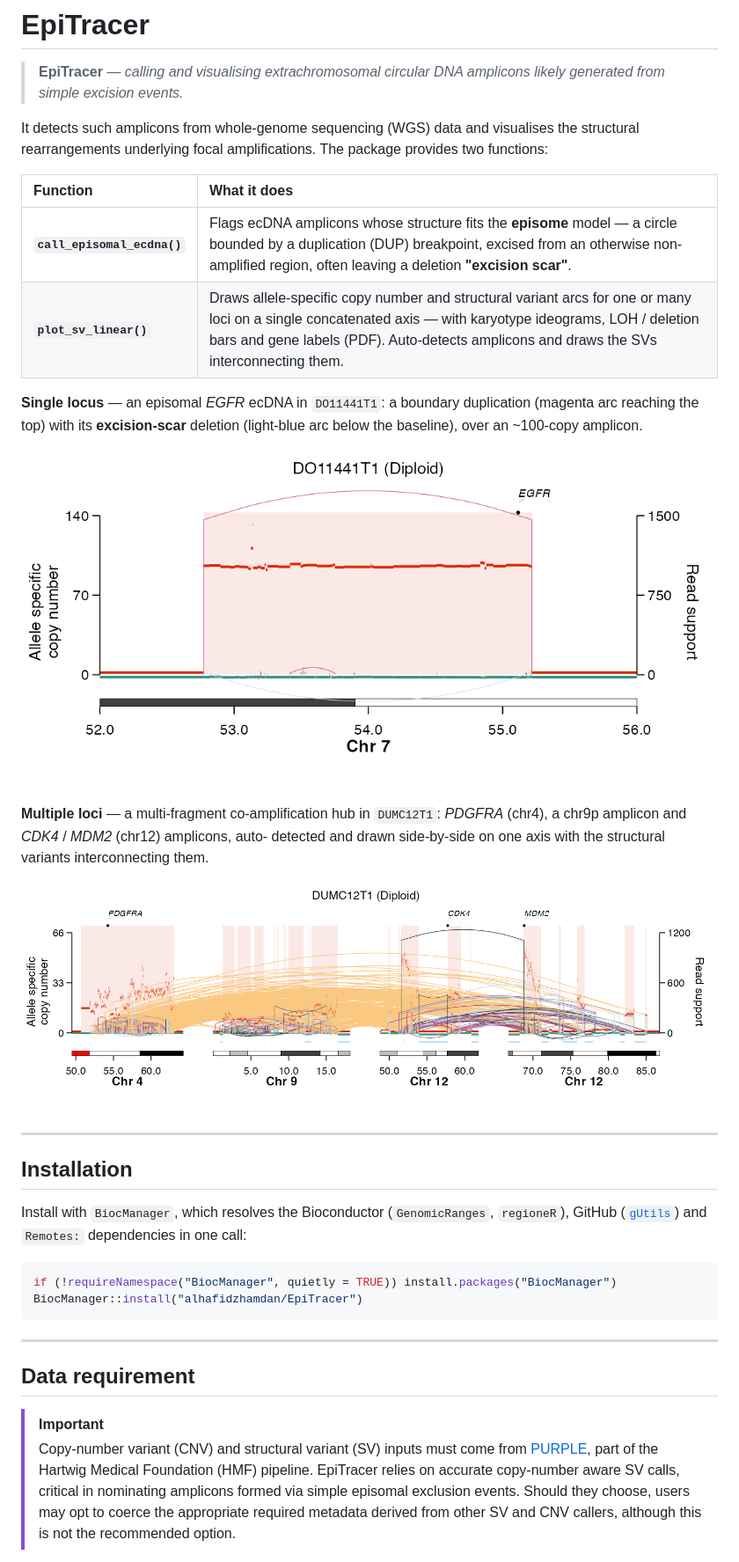
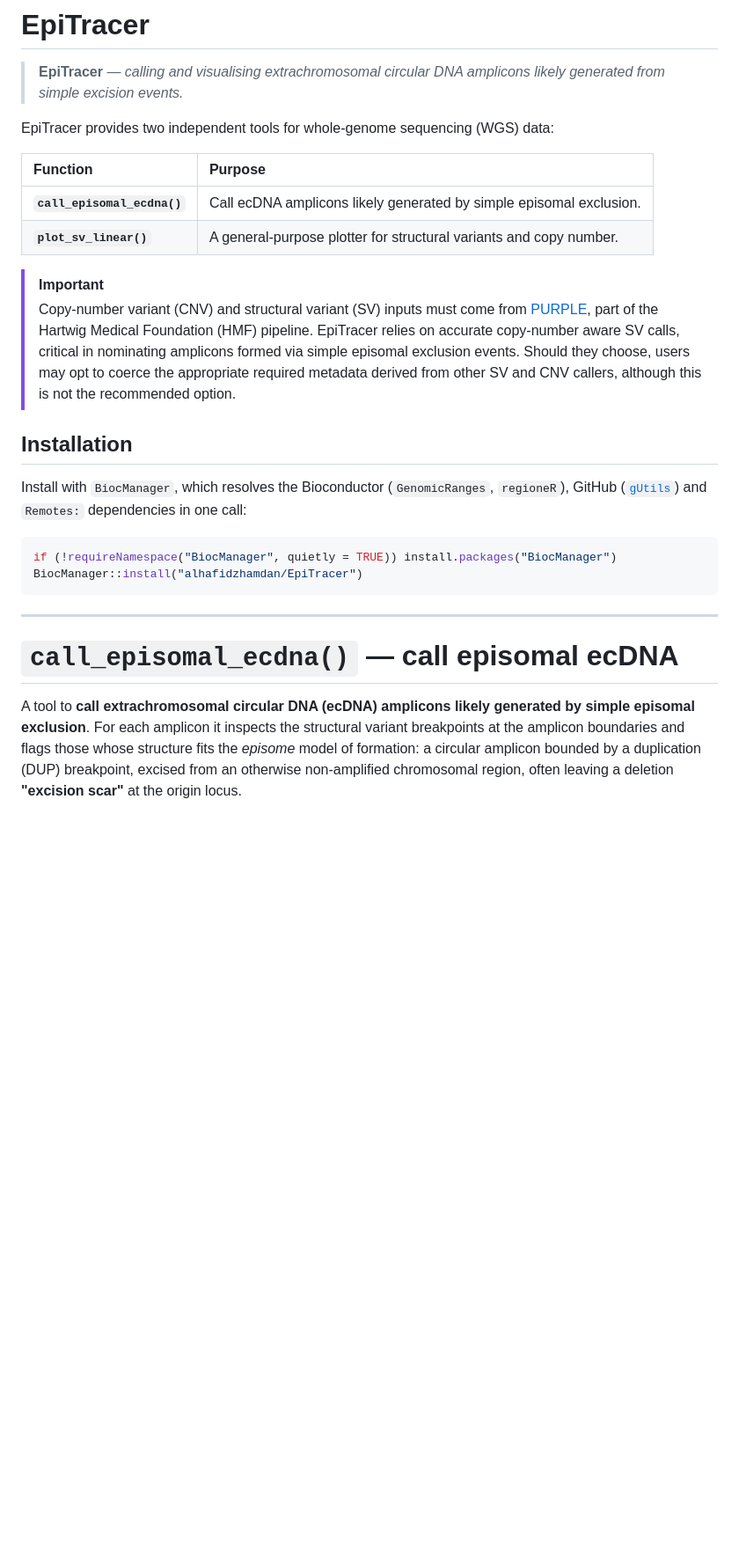
Before and after one commit to alhafidzhamdan/EpiTracer, a Markdown page: README.md, the part around one of its changes. Shown at 88% size. Drawn GitHub-style; blank space fills up the shorter version.

```diff
--- a/README.md
+++ b/README.md
@@ -6,29 +6,21 @@
 > **EpiTracer** — *calling and visualising extrachromosomal circular DNA
 > amplicons likely generated from simple excision events.*
 
-It detects such amplicons from whole-genome sequencing (WGS) data and visualises
-the structural rearrangements underlying focal amplifications. The package
-provides two functions:
+EpiTracer provides two independent tools for whole-genome sequencing (WGS) data:
 
-| Function | What it does |
+| Function | Purpose |
 | :--- | :--- |
-| **`call_episomal_ecdna()`** | Flags ecDNA amplicons whose structure fits the **episome** model — a circle bounded by a duplication (DUP) breakpoint, excised from an otherwise non-amplified region, often leaving a deletion **"excision scar"**. |
-| **`plot_sv_linear()`** | Draws allele-specific copy number and structural variant arcs for one or many loci on a single concatenated axis — with karyotype ideograms, LOH / deletion bars and gene labels (PDF). Auto-detects amplicons and draws the SVs interconnecting them. |
+| **`call_episomal_ecdna()`** | Call ecDNA amplicons likely generated by simple episomal exclusion. |
+| **`plot_sv_linear()`** | A general-purpose plotter for structural variants and copy number. |
 
-**Single locus** — an episomal *EGFR* ecDNA in `DO11441T1`: a boundary
-duplication (magenta arc reaching the top) with its **excision-scar** deletion
-(light-blue arc below the baseline), over an ~100-copy amplicon.
-
-![EGFR episomal ecDNA in DO11441T1](man/figures/README-DO11441T1-EGFR.png)
-
-**Multiple loci** — a multi-fragment co-amplification hub in `DUMC12T1`:
-*PDGFRA* (chr4), a chr9p amplicon and *CDK4* / *MDM2* (chr12) amplicons, auto-
-detected and drawn side-by-side on one axis with the structural variants
-interconnecting them.
-
-![Multi-chromosome amplicon hub in DUMC12T1](man/figures/README-DUMC12T1-multichrom.png)
-
----
+> [!IMPORTANT]
+> Copy-number variant (CNV) and structural variant (SV) inputs must come from
+> [PURPLE](https://github.com/hartwigmedical/hmftools/tree/master/purple), part
+> of the Hartwig Medical Foundation (HMF) pipeline. EpiTracer relies on accurate
+> copy-number aware SV calls, critical in nominating amplicons formed via simple
+> episomal exclusion events. Should they choose, users may opt to coerce the
+> appropriate required metadata derived from other SV and CNV callers, although
+> this is not the recommended option.
 
 ## Installation
 
@@ -43,14 +35,13 @@ BiocManager::install("alhafidzhamdan/EpiTracer")
 
 ---
 
-## Data requirement
+# `call_episomal_ecdna()` — call episomal ecDNA
 
-> [!IMPORTANT]
-> Copy-number variant (CNV) and structural variant (SV) inputs must come from
-> [PURPLE](https://github.com/hartwigmedical/hmftools/tree/master/purple), part
-> of the Hartwig Medical Foundation (HMF) pipeline. EpiTracer relies on accurate
-> copy-number aware SV calls, critical in nominating amplicons formed via simple
-> episomal exclusion events. Should they choose, users may opt to coerce the
-> appropriate required metadata derived from other SV and CNV callers, although
-> this is not the recommended option.
+A tool to **call extrachromosomal circular DNA (ecDNA) amplicons likely
+generated by simple episomal exclusion**. For each amplicon it inspects the
+structural variant breakpoints at the amplicon boundaries and flags those whose
+structure fits the *episome* model of formation: a circular amplicon bounded by
+a duplication (DUP) breakpoint, excised from an otherwise non-amplified
+chromosomal region, often leaving a deletion **"excision scar"** at the origin
+locus.
 
```
Also changed, not shown: other parts of README.md (+92 -61 lines).
